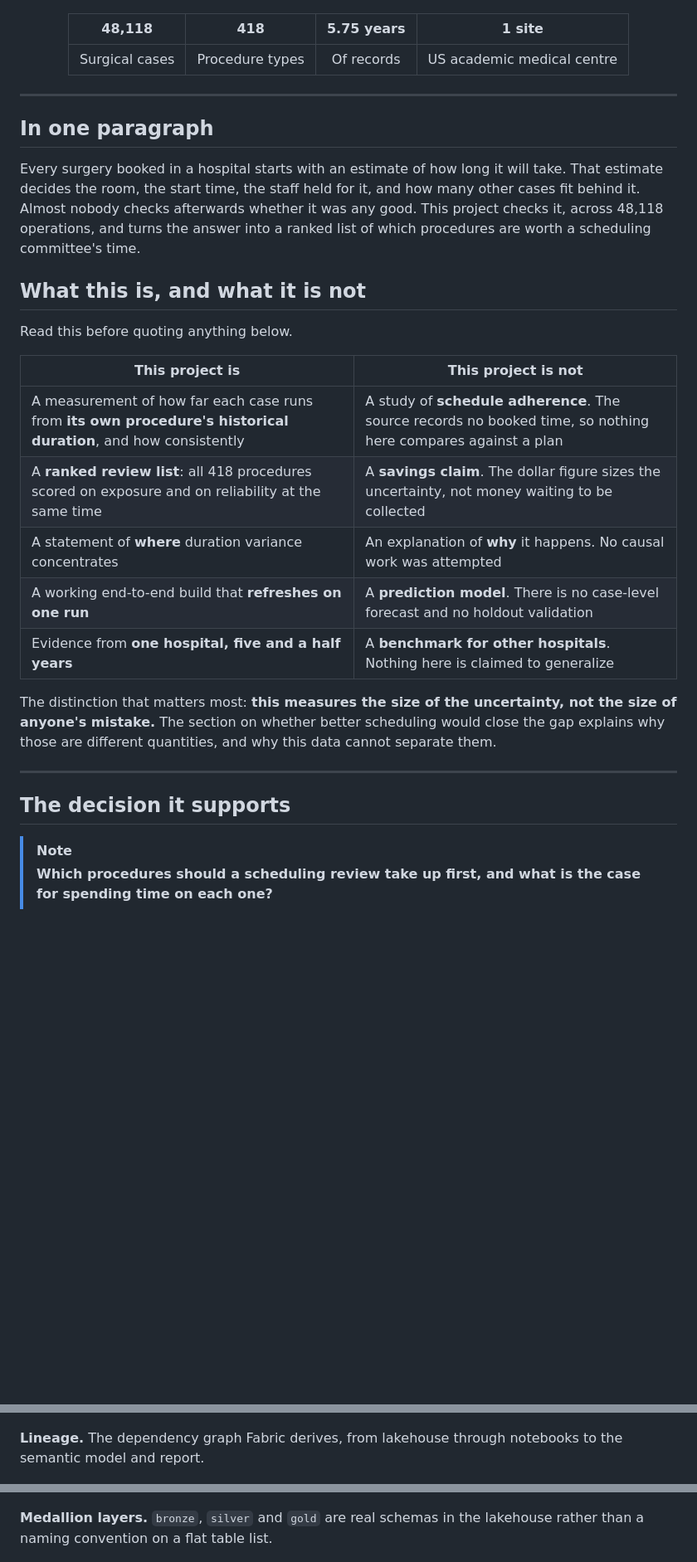
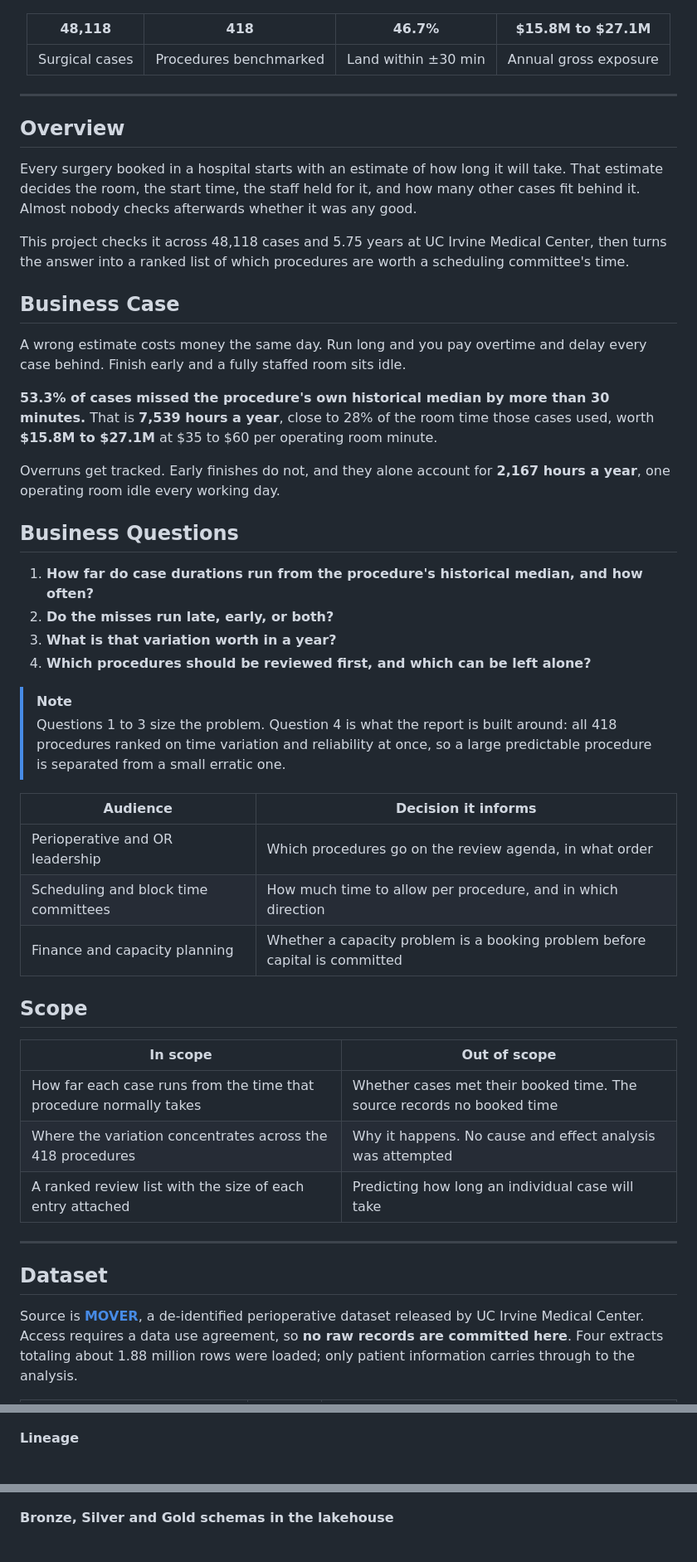
Before and after one commit to thrinesh13/OR-Scheduling-Reliability-Analytics, a Markdown page: README.md, 3 parts joined by grey strips. Shown at 83% size. Drawn GitHub-style; blank space fills up the shorter version.

```diff
--- a/README.md
+++ b/README.md
@@ -18,36 +18,55 @@
 
 <div align="center">
 
-| **48,118** | **418** | **5.75 years** | **1 site** |
+| **48,118** | **418** | **46.7%** | **$15.8M to $27.1M** |
 |:---:|:---:|:---:|:---:|
-| Surgical cases | Procedure types | Of records | US academic medical centre |
+| Surgical cases | Procedures benchmarked | Land within ±30 min | Annual gross exposure |
 
 </div>
 
 ---
 
-## In one paragraph
+## Overview
 
-Every surgery booked in a hospital starts with an estimate of how long it will take. That estimate decides the room, the start time, the staff held for it, and how many other cases fit behind it. Almost nobody checks afterwards whether it was any good. This project checks it, across 48,118 operations, and turns the answer into a ranked list of which procedures are worth a scheduling committee's time.
+Every surgery booked in a hospital starts with an estimate of how long it will take. That estimate decides the room, the start time, the staff held for it, and how many other cases fit behind it. Almost nobody checks afterwards whether it was any good.
 
-## What this is, and what it is not
+This project checks it across 48,118 cases and 5.75 years at UC Irvine Medical Center, then turns the answer into a ranked list of which procedures are worth a scheduling committee's time.
 
-Read this before quoting anything below.
+## Business Case
 
-| This project **is** | This project **is not** |
+A wrong estimate costs money the same day. Run long and you pay overtime and delay every case behind. Finish early and a fully staffed room sits idle.
+
+**53.3% of cases missed the procedure's own historical median by more than 30 minutes.** That is **7,539 hours a year**, close to 28% of the room time those cases used, worth **$15.8M to $27.1M** at $35 to $60 per operating room minute.
+
+Overruns get tracked. Early finishes do not, and they alone account for **2,167 hours a year**, one operating room idle every working day.
+
+## Business Questions
+
+1. **How far do case durations run from the procedure's historical median, and how often?**
+2. **Do the misses run late, early, or both?**
+3. **What is that variation worth in a year?**
+4. **Which procedures should be reviewed first, and which can be left alone?**
+
+> [!NOTE]
+> Questions 1 to 3 size the problem. Question 4 is what the report is built around: all 418 procedures ranked on time variation and reliability at once, so a large predictable procedure is separated from a small erratic one.
+
+| Audience | Decision it informs |
 |---|---|
-| A measurement of how far each case runs from **its own procedure's historical duration**, and how consistently | A study of **schedule adherence**. The source records no booked time, so nothing here compares against a plan |
-| A **ranked review list**: all 418 procedures scored on exposure and on reliability at the same time | A **savings claim**. The dollar figure sizes the uncertainty, not money waiting to be collected |
-| A statement of **where** duration variance concentrates | An explanation of **why** it happens. No causal work was attempted |
-| A working end-to-end build that **refreshes on one run** | A **prediction model**. There is no case-level forecast and no holdout validation |
-| Evidence from **one hospital, five and a half years** | A **benchmark for other hospitals**. Nothing here is claimed to generalize |
+| Perioperative and OR leadership | Which procedures go on the review agenda, in what order |
+| Scheduling and block time committees | How much time to allow per procedure, and in which direction |
+| Finance and capacity planning | Whether a capacity problem is a booking problem before capital is committed |
 
-The distinction that matters most: **this measures the size of the uncertainty, not the size of anyone's mistake.** The section on whether better scheduling would close the gap explains why those are different quantities, and why this data cannot separate them.
+## Scope
+
+| In scope | Out of scope |
+|---|---|
+| How far each case runs from the time that procedure normally takes | Whether cases met their booked time. The source records no booked time |
+| Where the variation concentrates across the 418 procedures | Why it happens. No cause and effect analysis was attempted |
+| A ranked review list with the size of each entry attached | Predicting how long an individual case will take |
 
 ---
 
-## The decision it supports
+## Dataset
 
-> [!NOTE]
-> **Which procedures should a scheduling review take up first, and what is the case for spending time on each one?**
+Source is **[MOVER](https://doi.org/10.24432/C5VS5G)**, a de-identified perioperative dataset released by UC Irvine Medical Center. Access requires a data use agreement, so **no raw records are committed here**. Four extracts totaling about 1.88 million rows were loaded; only patient information carries through to the analysis.
 
@@ -248,11 +221,11 @@ All three notebooks are idempotent, so the chain runs end to end from the pipeli
 
 ![Fabric workspace](assets/fabric-workspace.png)
 
-**Lineage.** The dependency graph Fabric derives, from lakehouse through notebooks to the semantic model and report.
+**Lineage**
 
 ![Fabric lineage view](assets/fabric-lineage.png)
 
-**Medallion layers.** `bronze`, `silver` and `gold` are real schemas in the lakehouse rather than a naming convention on a flat table list.
+**Bronze, Silver and Gold schemas in the lakehouse**
 
 ![Fabric lakehouse explorer](assets/fabric-lakehouse.png)
 
```
Also changed, not shown: other parts of README.md (+98 -170 lines).
